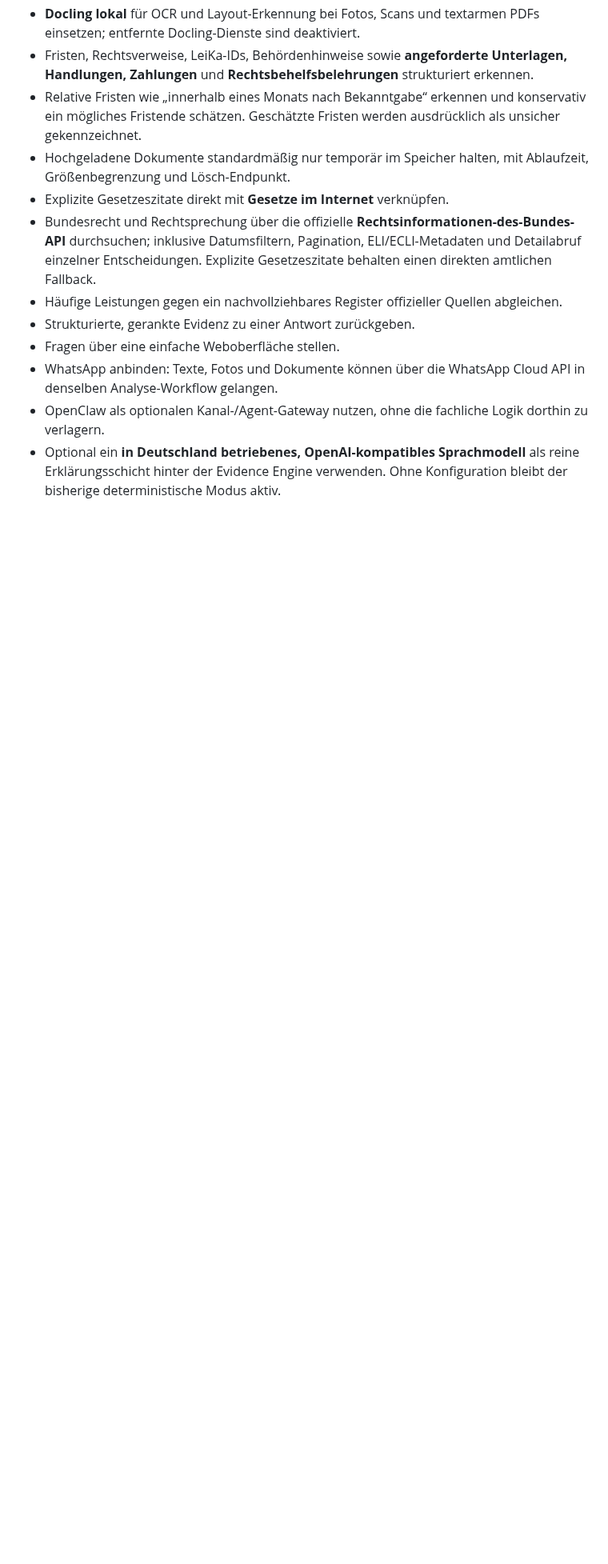
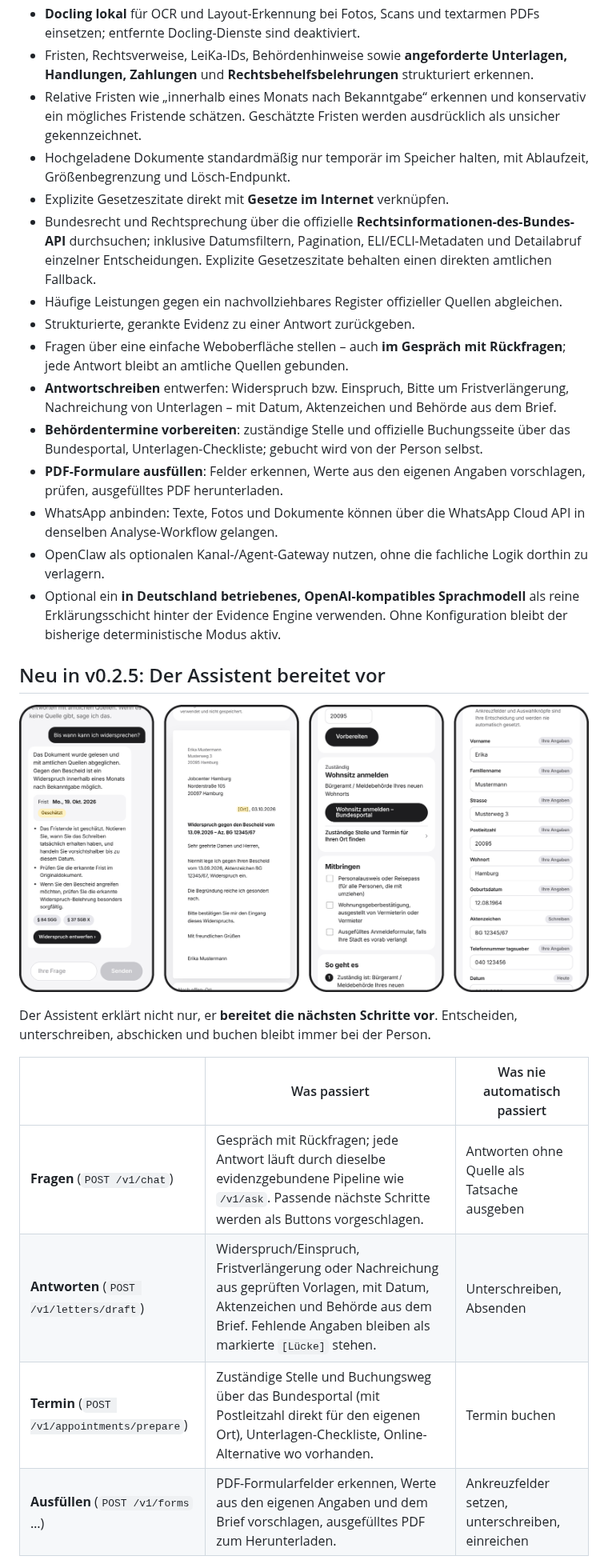
Before and after one commit to doclifve/deutschland-assistent, a Markdown page: README.md, the part around one of its changes. Shown at 80% size. GitHub-like rendering; pictures changed too: docs/screenshots/assistent.png (added); blank space fills up the shorter version.

```diff
--- a/README.md
+++ b/README.md
@@ -34,7 +34,26 @@ Deutschland Assistent ist ein quelloffener, evidenzorientierter Bürgerassistent
 - Bundesrecht und Rechtsprechung über die offizielle **Rechtsinformationen-des-Bundes-API** durchsuchen; inklusive Datumsfiltern, Pagination, ELI/ECLI-Metadaten und Detailabruf einzelner Entscheidungen. Explizite Gesetzeszitate behalten einen direkten amtlichen Fallback.
 - Häufige Leistungen gegen ein nachvollziehbares Register offizieller Quellen abgleichen.
 - Strukturierte, gerankte Evidenz zu einer Antwort zurückgeben.
-- Fragen über eine einfache Weboberfläche stellen.
+- Fragen über eine einfache Weboberfläche stellen – auch **im Gespräch mit Rückfragen**; jede Antwort bleibt an amtliche Quellen gebunden.
+- **Antwortschreiben** entwerfen: Widerspruch bzw. Einspruch, Bitte um Fristverlängerung, Nachreichung von Unterlagen – mit Datum, Aktenzeichen und Behörde aus dem Brief.
+- **Behördentermine vorbereiten**: zuständige Stelle und offizielle Buchungsseite über das Bundesportal, Unterlagen-Checkliste; gebucht wird von der Person selbst.
+- **PDF-Formulare ausfüllen**: Felder erkennen, Werte aus den eigenen Angaben vorschlagen, prüfen, ausgefülltes PDF herunterladen.
 - WhatsApp anbinden: Texte, Fotos und Dokumente können über die WhatsApp Cloud API in denselben Analyse-Workflow gelangen.
 - OpenClaw als optionalen Kanal-/Agent-Gateway nutzen, ohne die fachliche Logik dorthin zu verlagern.
 - Optional ein **in Deutschland betriebenes, OpenAI-kompatibles Sprachmodell** als reine Erklärungsschicht hinter der Evidence Engine verwenden. Ohne Konfiguration bleibt der bisherige deterministische Modus aktiv.
+
+## Neu in v0.2.5: Der Assistent bereitet vor
+
+<p align="center">
+  <img src="docs/screenshots/assistent.png" alt="Vier iPhone-Ansichten: Chat mit geschätzter Widerspruchsfrist und Button „Widerspruch entwerfen“, fertiger Widerspruch als Briefentwurf, Terminvorbereitung „Wohnsitz anmelden“ mit Bundesportal-Link und Checkliste, PDF-Formular mit vorgeschlagenen Feldwerten" width="860" />
+</p>
+
+Der Assistent erklärt nicht nur, er **bereitet die nächsten Schritte vor**. Entscheiden, unterschreiben, abschicken und buchen bleibt immer bei der Person.
+
+| | Was passiert | Was nie automatisch passiert |
+|---|---|---|
+| **Fragen** (`POST /v1/chat`) | Gespräch mit Rückfragen; jede Antwort läuft durch dieselbe evidenzgebundene Pipeline wie `/v1/ask`. Passende nächste Schritte werden als Buttons vorgeschlagen. | Antworten ohne Quelle als Tatsache ausgeben |
+| **Antworten** (`POST /v1/letters/draft`) | Widerspruch/Einspruch, Fristverlängerung oder Nachreichung aus geprüften Vorlagen, mit Datum, Aktenzeichen und Behörde aus dem Brief. Fehlende Angaben bleiben als markierte `[Lücke]` stehen. | Unterschreiben, Absenden |
+| **Termin** (`POST /v1/appointments/prepare`) | Zuständige Stelle und Buchungsweg über das Bundesportal (mit Postleitzahl direkt für den eigenen Ort), Unterlagen-Checkliste, Online-Alternative wo vorhanden. | Termin buchen |
+| **Ausfüllen** (`POST /v1/forms` …) | PDF-Formularfelder erkennen, Werte aus den eigenen Angaben und dem Brief vorschlagen, ausgefülltes PDF zum Herunterladen. | Ankreuzfelder setzen, unterschreiben, einreichen |
+
```
Also changed, not shown: other parts of README.md (+20 -3 lines), MODEL_POLICY.md (+7 -0 lines).
